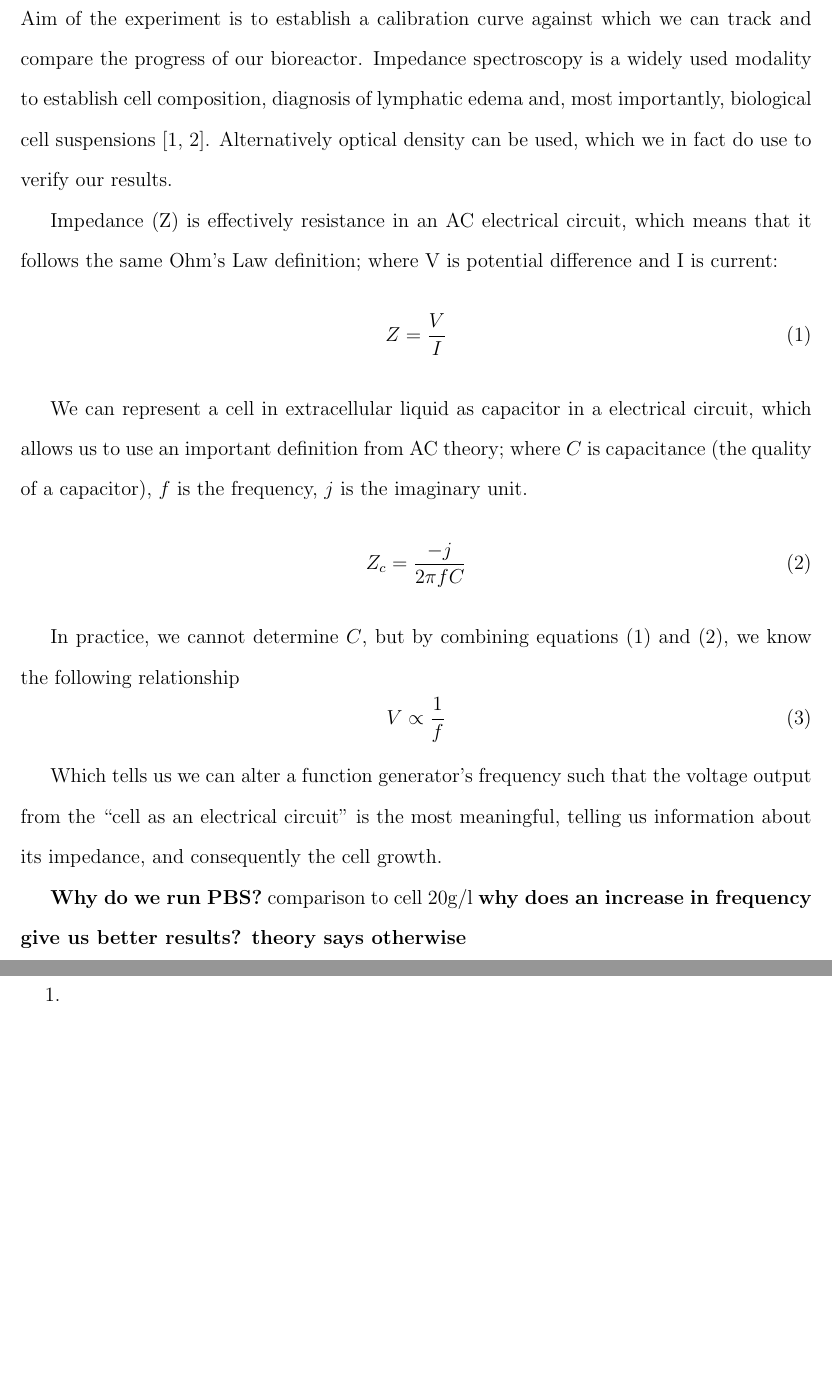
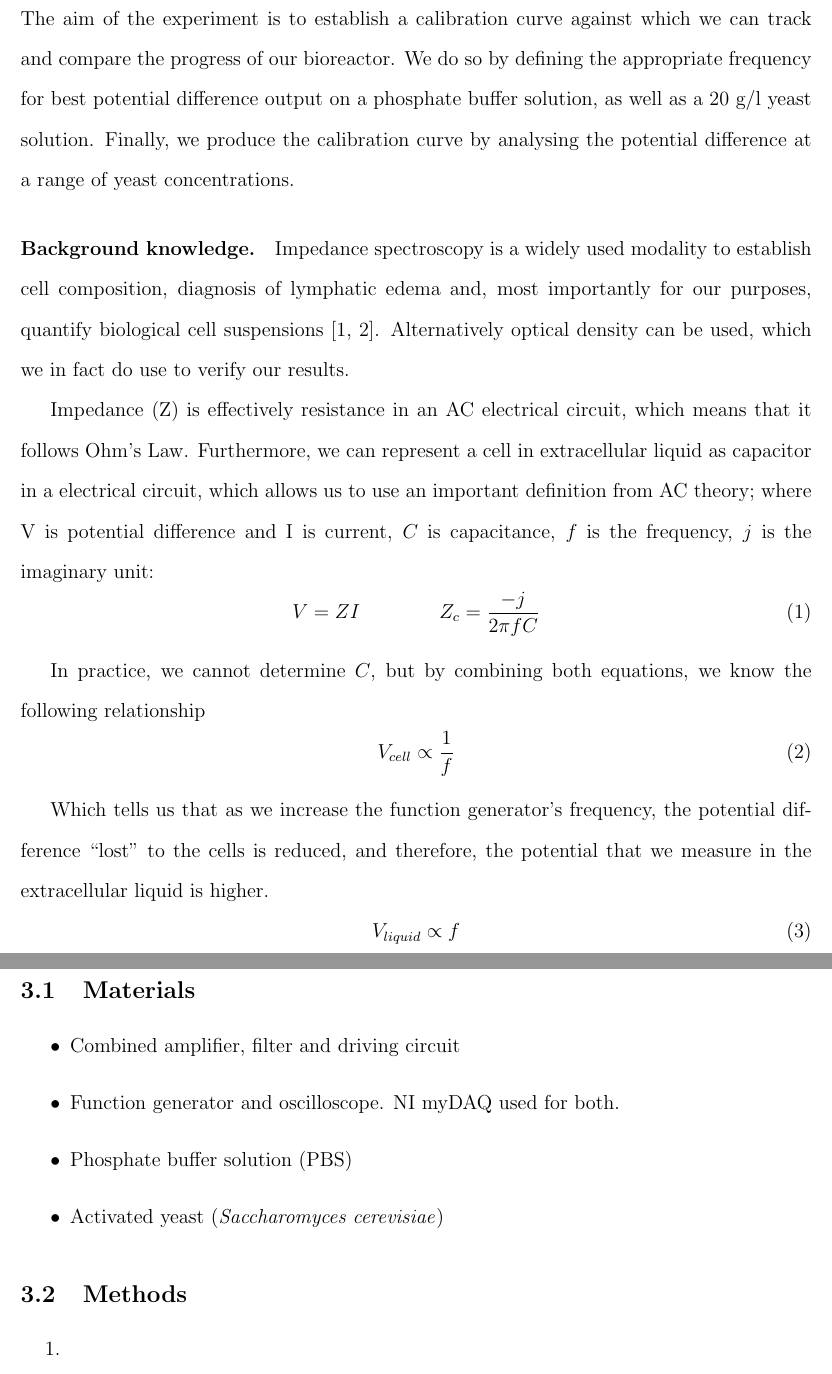
Before and after one commit to liyitan24/Assignments, a LaTeX document (Engineering Challenge 2/main.tex, which reads Engineering Challenge 2/files/Introduction.tex, Engineering Challenge 2/files/MaterialsAndMethods.tex): two parts of pages 2 and 3 of 7, joined at a grey line, cut so that both start at the same text, the shorter picture padded with empty space. Compiled offline with pdfLaTeX.

Commit message:
fleshing out

```diff
--- a/Engineering Challenge 2/files/Introduction.tex
+++ b/Engineering Challenge 2/files/Introduction.tex
@@ -1,29 +1,26 @@
 % \paragraph{Background information on the topic.}
 
+% \paragraph{State the problem, vision and purpose}
+The aim of the experiment is to establish a calibration curve against which we can track and compare the progress of our bioreactor.
+We do so by defining the appropriate frequency for best potential difference output on a phosphate buffer solution, as well as a 20 g/l yeast solution.
+Finally, we produce the calibration curve by analysing the potential difference at a range of yeast concentrations.
 
-Aim of the experiment is to establish a calibration curve against which we can track and compare the progress of our bioreactor.
-% \paragraph{background knowledge}
-% \paragraph{State the problem, vision and purpose}
-% \paragraph{Background knowledge, status quo, technical problem, competing solution}
-Impedance spectroscopy is a widely used modality to establish cell composition, diagnosis of lymphatic edema and, most importantly, biological cell suspensions \cite{LvovichVadimF2012Is, PolatAyfer2017EDoL}.
+\paragraph{Background knowledge.}
+Impedance spectroscopy is a widely used modality to establish cell composition, diagnosis of lymphatic edema and, most importantly for our purposes, quantify biological cell suspensions \cite{LvovichVadimF2012Is, PolatAyfer2017EDoL}.
 Alternatively optical density can be used, which we in fact do use to verify our results.
 
-Impedance (Z) is effectively resistance in an AC electrical circuit, which means that it follows the same Ohm's Law definition; where V is potential difference and I is current:
-\begin{equation} \label{eq:Z}
-    Z = \frac{V}{I}
+Impedance (Z) is effectively resistance in an AC electrical circuit, which means that it follows Ohm's Law.
+Furthermore, we can represent a cell in extracellular liquid as capacitor in a electrical circuit, which allows us to use an important definition from AC theory; where V is potential difference and I is current, $C$ is capacitance, $f$ is the frequency, $j$ is the imaginary unit:
+\begin{equation}
+    V = ZI \quad \quad \quad \quad Z_c = \frac{-j}{2\pi f C}
 \end{equation}
 
-We can represent a cell in extracellular liquid as capacitor in a electrical circuit, which allows us to use an important definition from AC theory; where $C$ is capacitance (the quality of a capacitor), $f$ is the frequency, $j$ is the imaginary unit.
-\begin{equation} \label{eq:Z_c}
-    Z_c = \frac{-j}{2\pi f C}
+In practice, we cannot determine $C$, but by combining both equations, we know the following relationship
+\begin{equation}
+   V_{cell} \propto \frac{1}{f}
 \end{equation}
 
-In practice, we cannot determine $C$, but by combining equations (\ref{eq:Z}) and (\ref{eq:Z_c}), we know the following relationship
+Which tells us that as we increase the function generator's frequency, the potential difference ``lost'' to the cells is reduced, and therefore, the potential that we measure in the extracellular liquid is higher.
 \begin{equation}
-   V \propto \frac{1}{f}
-\end{equation}
-
-Which tells us we can alter a function generator's frequency such that the voltage output from the ``cell as an electrical circuit'' is the most meaningful, telling us information about its impedance, and consequently the cell growth.
-
-\textbf{Why do we run PBS?} comparison to cell 20g/l
-\textbf{why does an increase in frequency give us better results? theory says otherwise}
+    V_{liquid} \propto f
+ \end{equation}
--- a/Engineering Challenge 2/files/MaterialsAndMethods.tex
+++ b/Engineering Challenge 2/files/MaterialsAndMethods.tex
@@ -1,6 +1,13 @@
+\subsection{Materials}
+\begin{itemize}
+	\item Combined amplifier, filter and driving circuit
+	\item Function generator and oscilloscope. NI myDAQ used for both.
+	\item Phosphate buffer solution (PBS)
+	\item Activated yeast (\textit{Saccharomyces cerevisiae})
+\end{itemize}
+
+\subsection{Methods}
 \begin{enumerate}
-	\item
-	\item
 	\item
 \end{enumerate}
 \paragraph{Variables}
```
Also changed, not shown: Engineering Challenge 2/files/ResultsAndDiscussion.tex (+8 -11 lines), Engineering Challenge 2/files/MaterialsAndMethods.tex (19 more changed lines).
